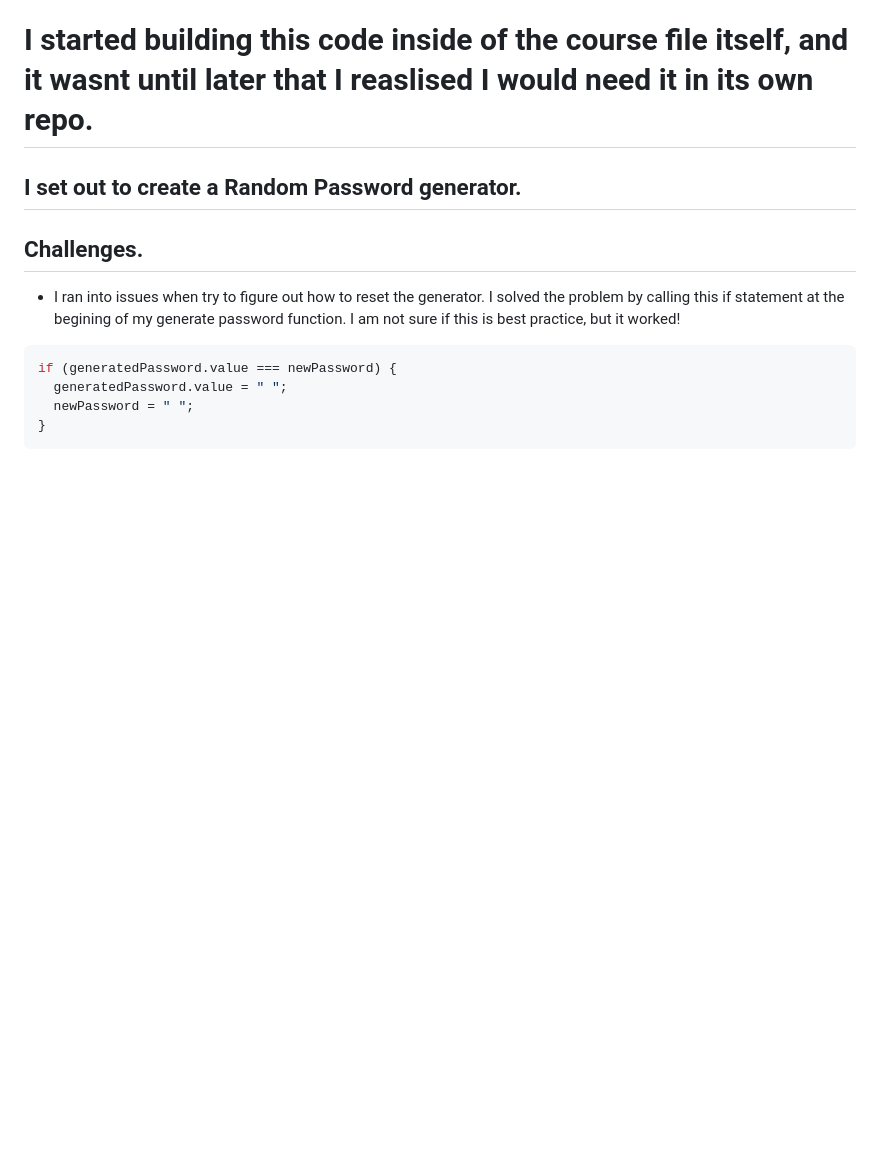
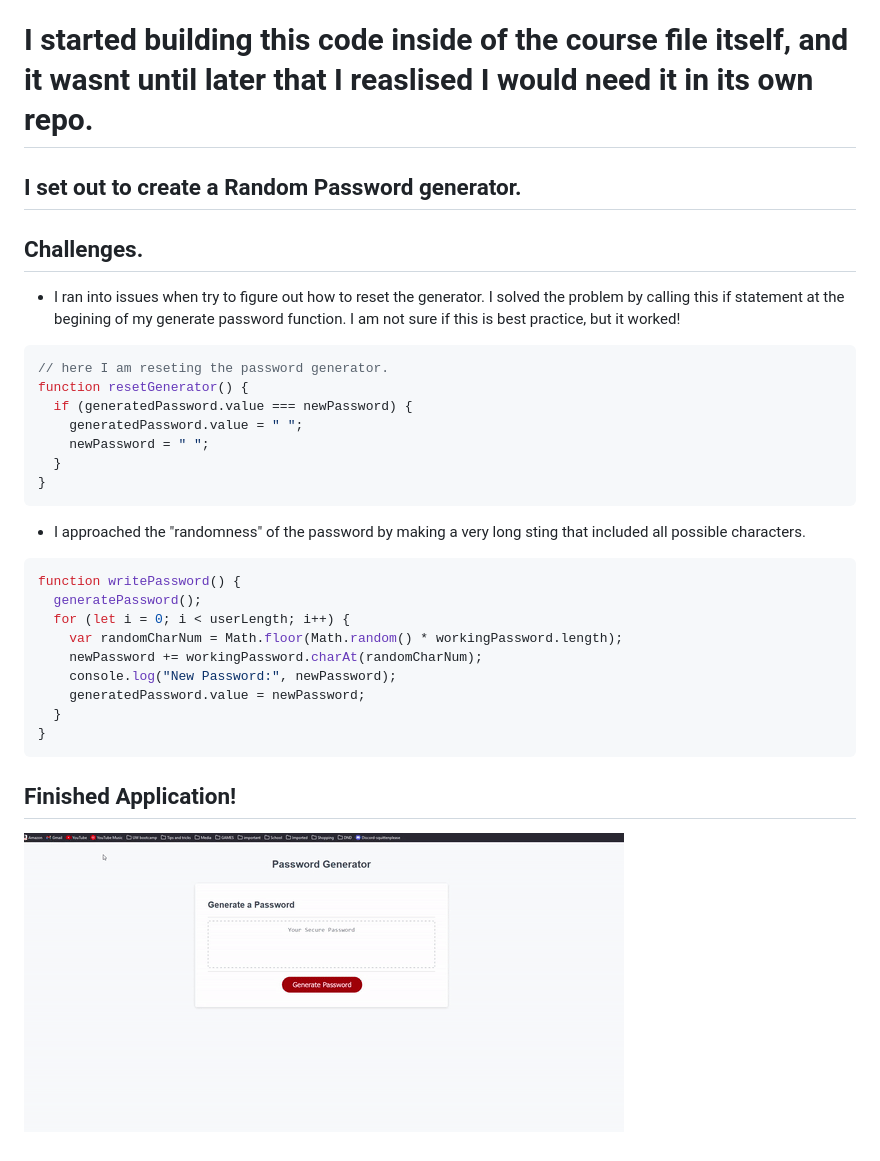
Before and after one commit to angeladeveloper/hw-week3-AKW, a Markdown page: README.md, the part around the change. Rendered like a GitHub page; pictures changed too: pwGenGif.gif (added); blank space fills up the shorter version.

````diff
--- a/README.md
+++ b/README.md
@@ -11,8 +11,29 @@
 - I ran into issues when try to figure out how to reset the generator. I solved the problem by calling this if statement at the begining of my generate password function. I am not sure if this is best practice, but it worked!
 
 ```js
-if (generatedPassword.value === newPassword) {
-  generatedPassword.value = " ";
-  newPassword = " ";
+// here I am reseting the password generator.
+function resetGenerator() {
+  if (generatedPassword.value === newPassword) {
+    generatedPassword.value = " ";
+    newPassword = " ";
+  }
 }
 ```
+
+- I approached the "randomness" of the password by making a very long sting that included all possible characters.
+
+```js
+function writePassword() {
+  generatePassword();
+  for (let i = 0; i < userLength; i++) {
+    var randomCharNum = Math.floor(Math.random() * workingPassword.length);
+    newPassword += workingPassword.charAt(randomCharNum);
+    console.log("New Password:", newPassword);
+    generatedPassword.value = newPassword;
+  }
+}
+```
+
+## Finished Application!
+
+![ Gif of app working](/pwGenGif.gif)
````
Also changed, not shown: 4 other files.
